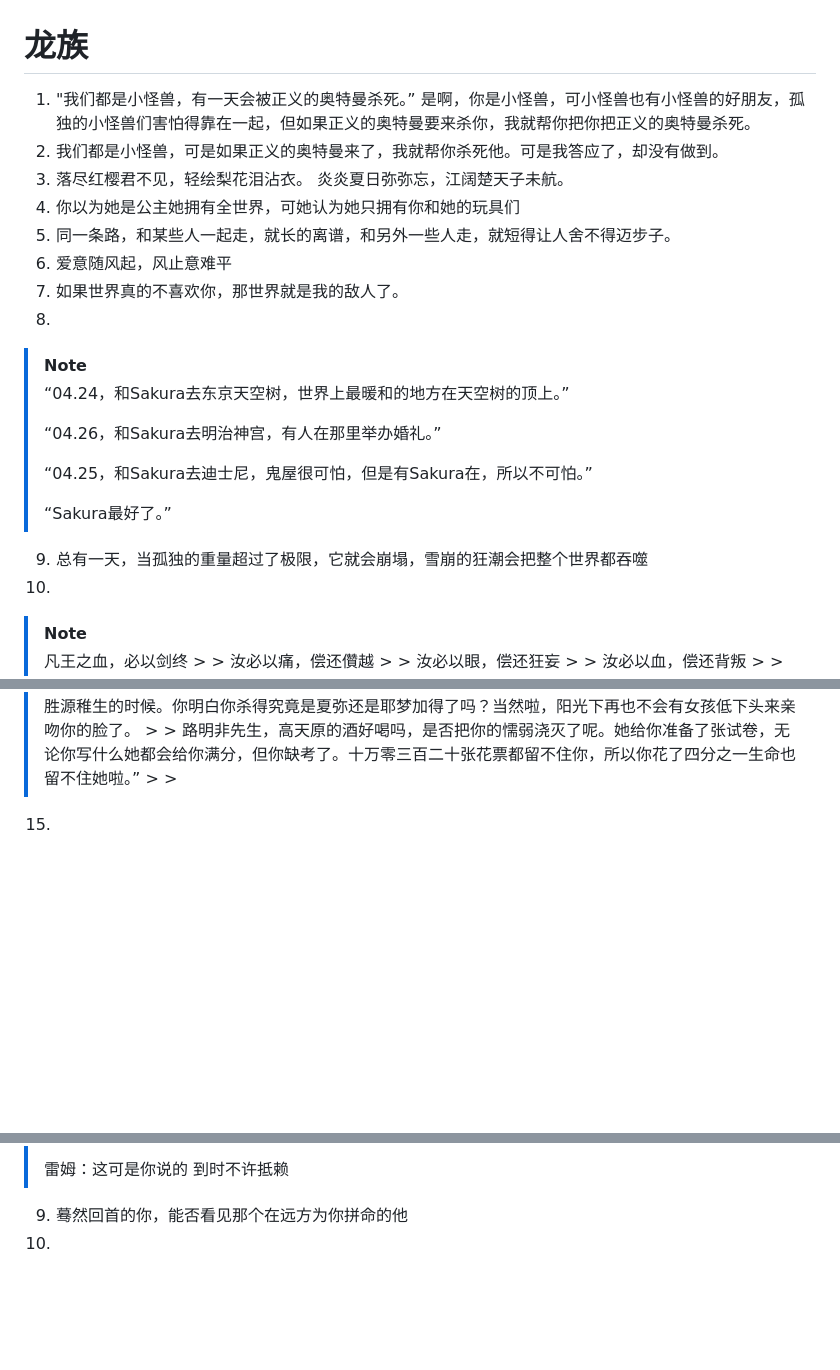
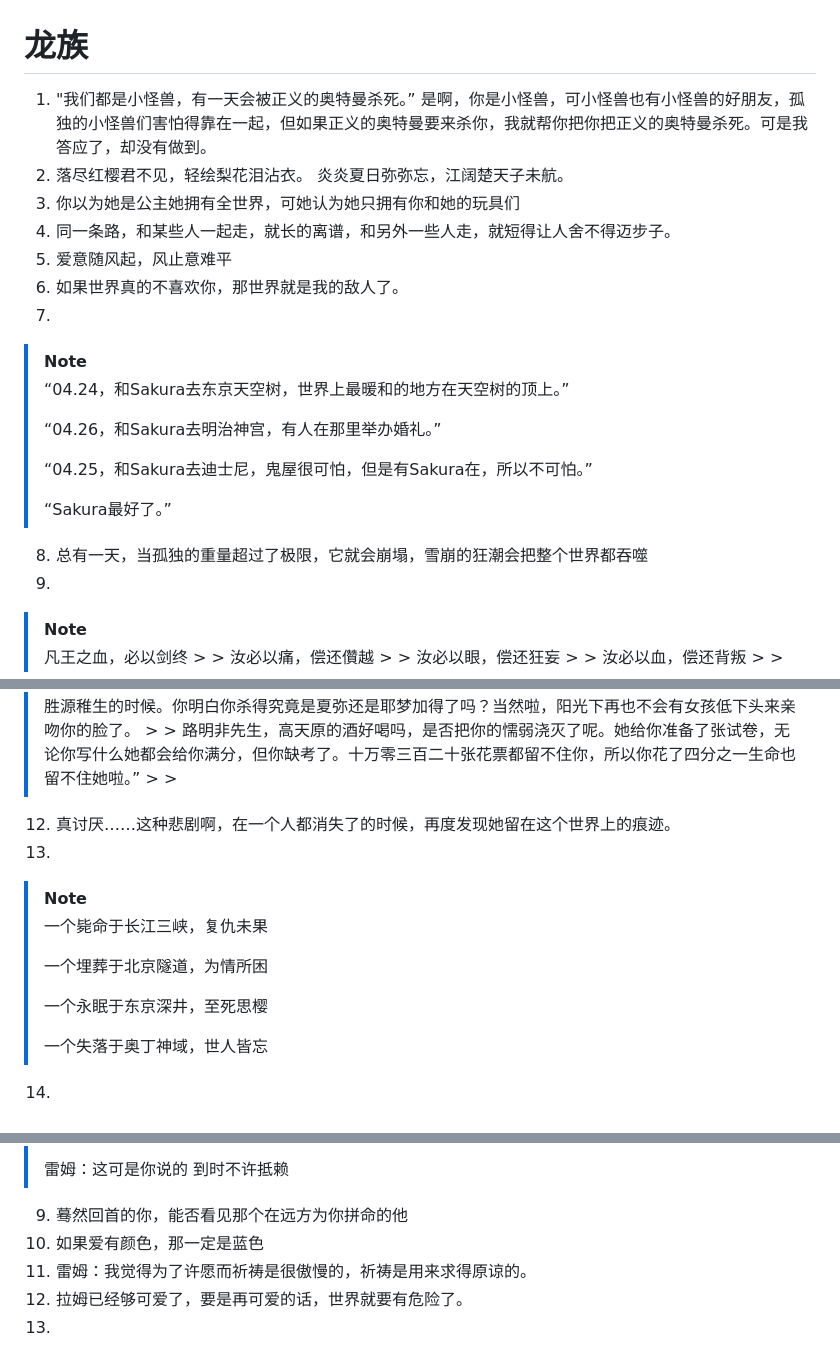
Before and after one commit to SakuraLoveForever/soul_quotes_archive, a Markdown page: 心灵鸡汤.md, 3 parts joined by grey strips. Drawn GitHub-style; blank space fills up the shorter version.

```diff
--- a/心灵鸡汤.md
+++ b/心灵鸡汤.md
@@ -170,14 +170,13 @@
 
 # 龙族
 
-1. "我们都是小怪兽，有一天会被正义的奥特曼杀死。” 是啊，你是小怪兽，可小怪兽也有小怪兽的好朋友，孤独的小怪兽们害怕得靠在一起，但如果正义的奥特曼要来杀你，我就帮你把你把正义的奥特曼杀死。
-2. 我们都是小怪兽，可是如果正义的奥特曼来了，我就帮你杀死他。可是我答应了，却没有做到。
-3. 落尽红樱君不见，轻绘梨花泪沾衣。 炎炎夏日弥弥忘，江阔楚天子未航。
-4. 你以为她是公主她拥有全世界，可她认为她只拥有你和她的玩具们
-5. 同一条路，和某些人一起走，就长的离谱，和另外一些人走，就短得让人舍不得迈步子。
-6. 爱意随风起，风止意难平
-7. 如果世界真的不喜欢你，那世界就是我的敌人了。
-8.
+1. "我们都是小怪兽，有一天会被正义的奥特曼杀死。” 是啊，你是小怪兽，可小怪兽也有小怪兽的好朋友，孤独的小怪兽们害怕得靠在一起，但如果正义的奥特曼要来杀你，我就帮你把你把正义的奥特曼杀死。可是我答应了，却没有做到。
+2. 落尽红樱君不见，轻绘梨花泪沾衣。 炎炎夏日弥弥忘，江阔楚天子未航。
+3. 你以为她是公主她拥有全世界，可她认为她只拥有你和她的玩具们
+4. 同一条路，和某些人一起走，就长的离谱，和另外一些人走，就短得让人舍不得迈步子。
+5. 爱意随风起，风止意难平
+6. 如果世界真的不喜欢你，那世界就是我的敌人了。
+7.
 >[!note]
 > “04.24，和Sakura去东京天空树，世界上最暖和的地方在天空树的顶上。”
    >
@@ -187,8 +186,8 @@
    >
    > “Sakura最好了。”
 
-9. 总有一天，当孤独的重量超过了极限，它就会崩塌，雪崩的狂潮会把整个世界都吞噬
-10.
+8. 总有一天，当孤独的重量超过了极限，它就会崩塌，雪崩的狂潮会把整个世界都吞噬
+9.
 >[!note]
 >凡王之血，必以剑终
     >
@@ -222,7 +221,18 @@
     >
     >
 
-15.
+12. 真讨厌……这种悲剧啊，在一个人都消失了的时候，再度发现她留在这个世界上的痕迹。
+13.
+>[!note]
+>一个毙命于长江三峡，复仇未果
+>
+>一个埋葬于北京隧道，为情所困
+>
+>一个永眠于东京深井，至死思樱
+>
+>一个失落于奥丁神域，世人皆忘
+
+14.
 
 # 斗破苍穹
 
@@ -537,4 +547,7 @@
 >雷姆：这可是你说的 到时不许抵赖
 
 9. 蓦然回首的你，能否看见那个在远方为你拼命的他
-10.
+10. 如果爱有颜色，那一定是蓝色
+11. 雷姆：我觉得为了许愿而祈祷是很傲慢的，祈祷是用来求得原谅的。
+12. 拉姆已经够可爱了，要是再可爱的话，世界就要有危险了。
+13.
```
